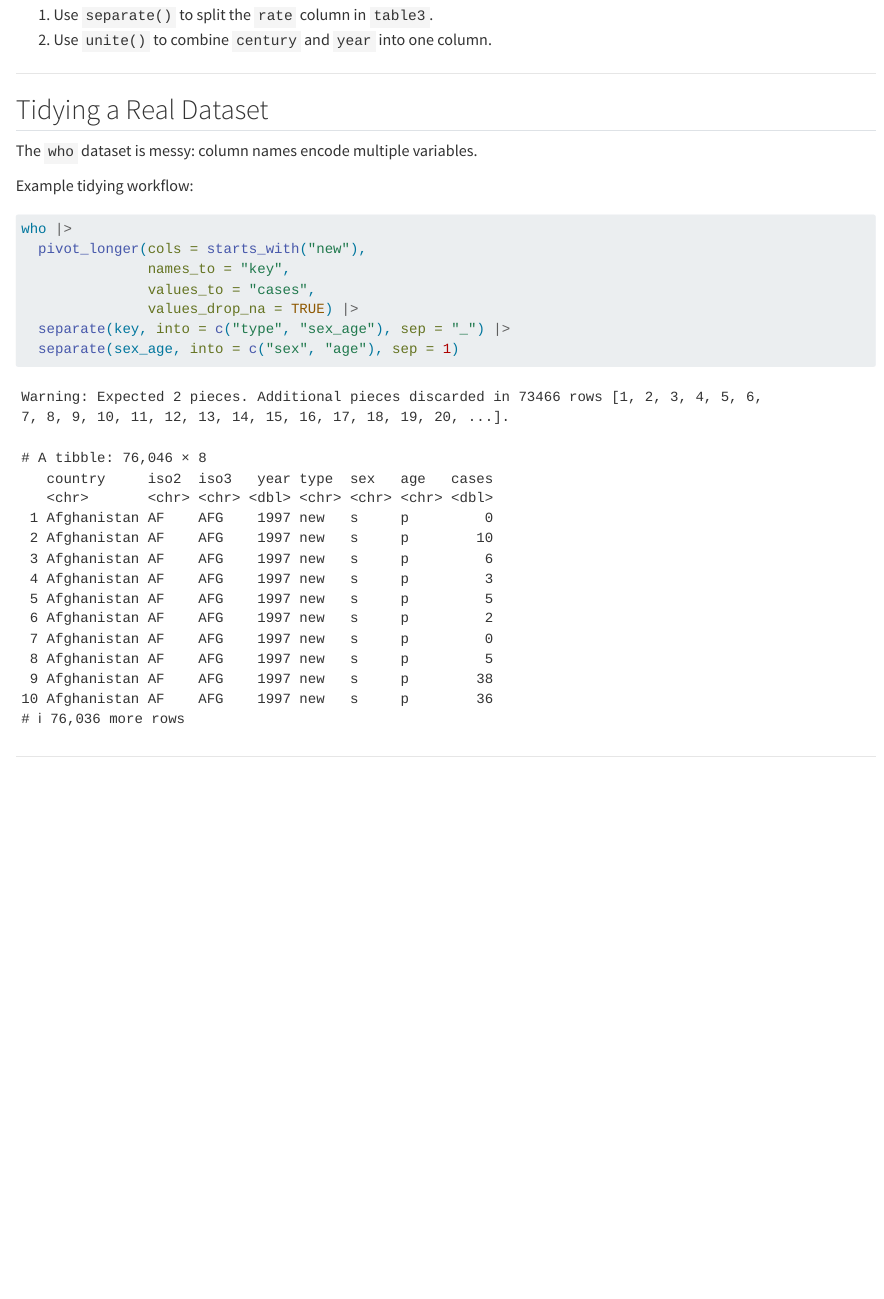
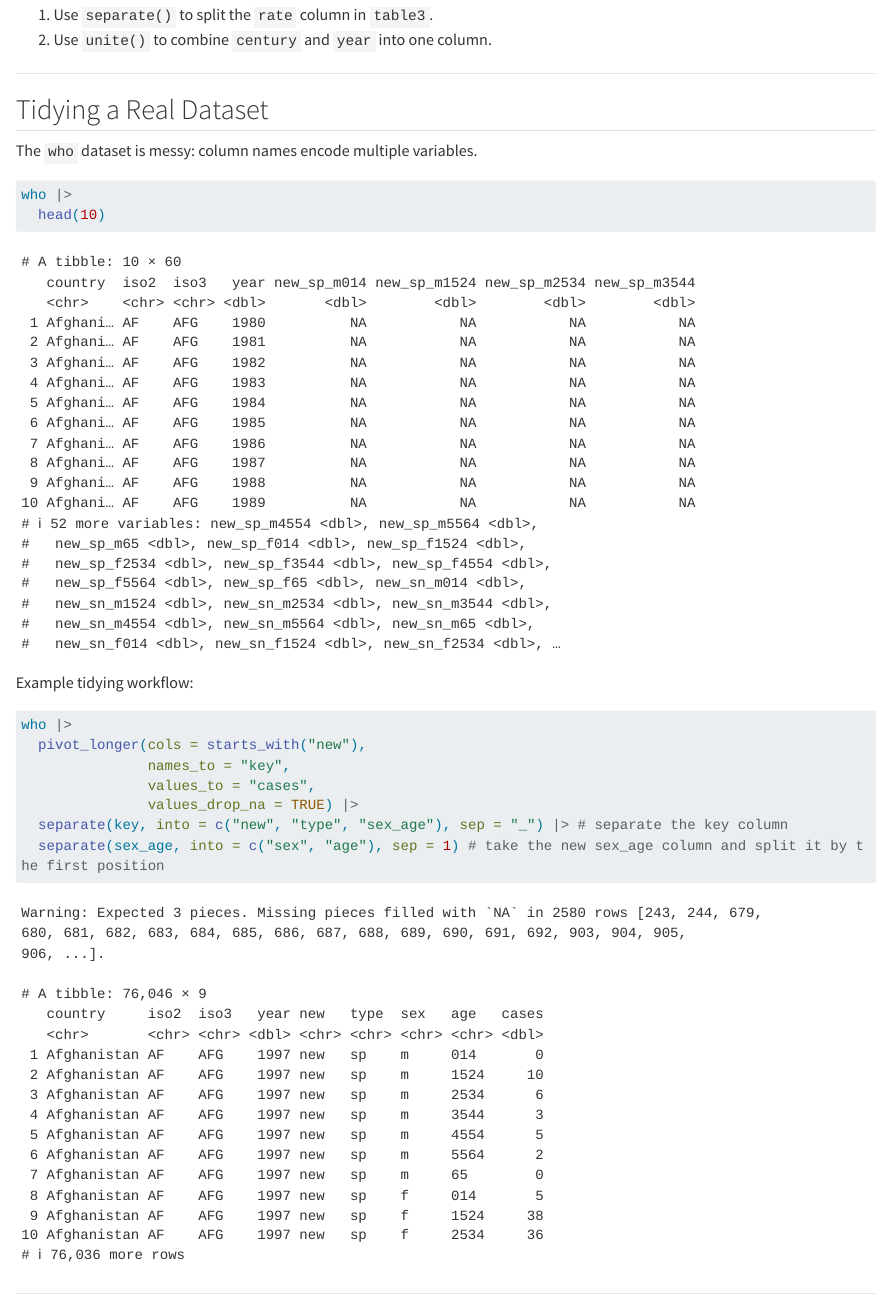
Before and after one commit to marctollis/inf506-book-fall2026, a Quarto document (tidy.qmd): the page in a window 1100 px wide, from 2920 px down. Rendered offline with R 4.5, knitr and Pandoc in place of Quarto, with nearby package versions; long lines of code are wrapped.

Commit message:
update code for chapter

````diff
--- a/tidy.qmd
+++ b/tidy.qmd
@@ -100,7 +100,10 @@ table5 |>
 ## Tidying a Real Dataset
 
 The `who` dataset is messy: column names encode multiple variables.
-
+```{r}
+who |>
+  head(10)
+```
 Example tidying workflow:
 
 ```{r}
@@ -109,8 +112,8 @@ who |>
                names_to = "key",
                values_to = "cases",
                values_drop_na = TRUE) |>
-  separate(key, into = c("type", "sex_age"), sep = "_") |>
-  separate(sex_age, into = c("sex", "age"), sep = 1)
+  separate(key, into = c("new", "type", "sex_age"), sep = "_") |> # separate the key column
+  separate(sex_age, into = c("sex", "age"), sep = 1) # take the new sex_age column and split it by the first position
 ```
 
 ------------------------------------------------------------------------
````
Also changed, not shown: docs/search.json, 2 other files.
